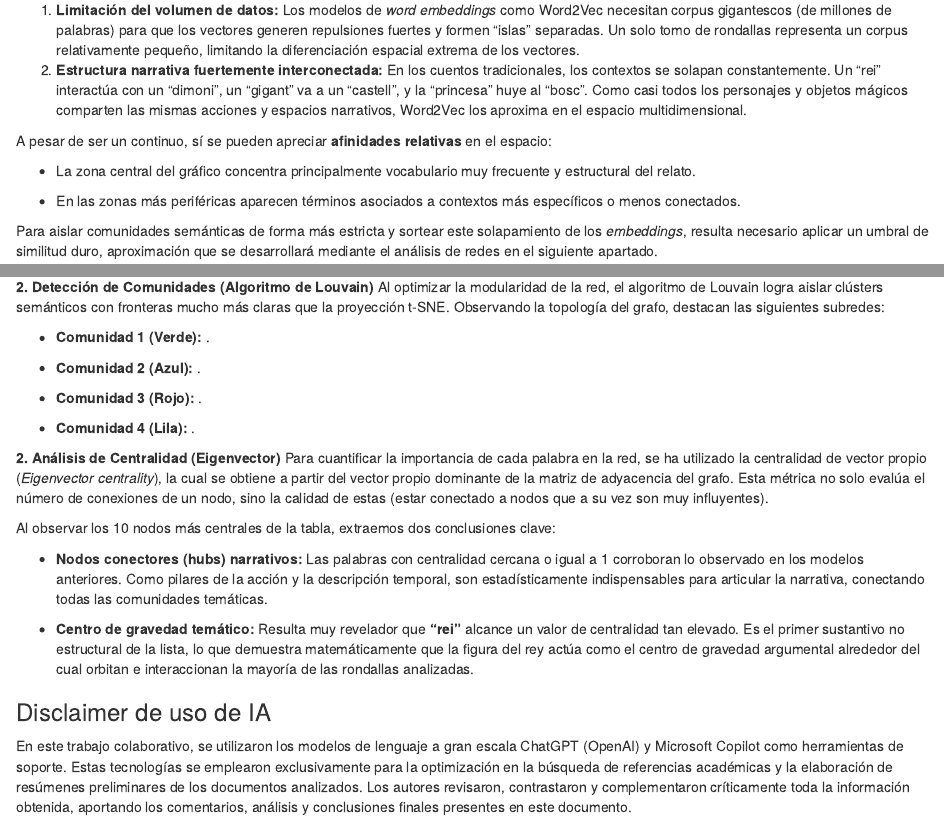
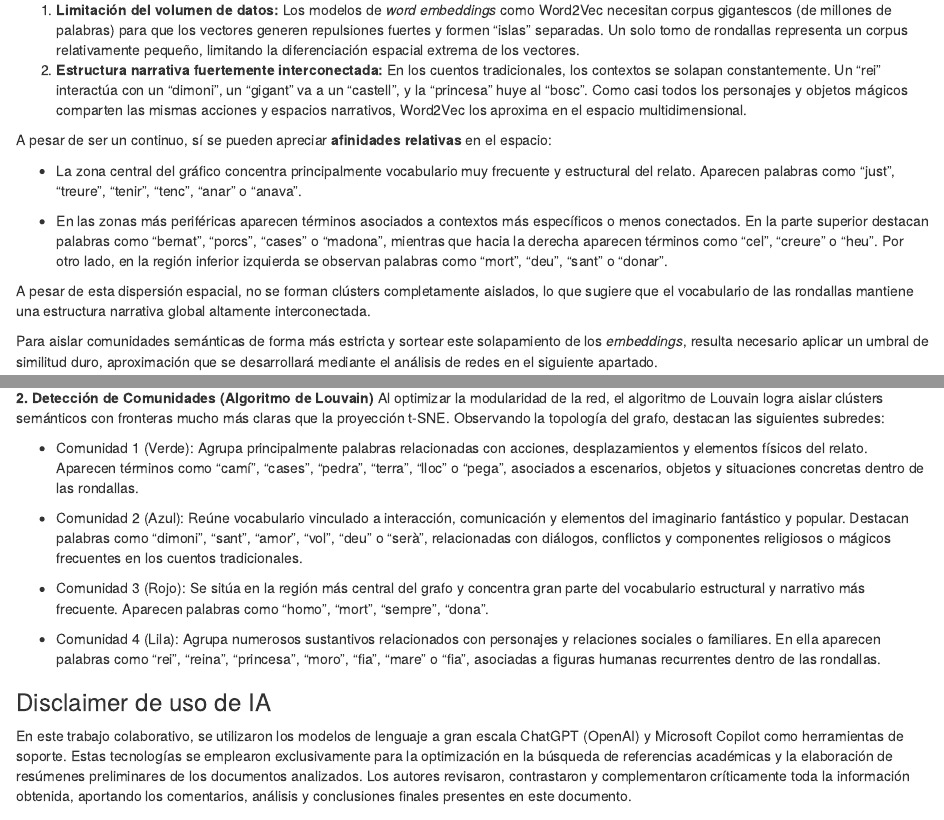
Before and after one commit to joanmiquelr/Rondaies_AE_2026, an R Markdown document (Practica_Ricardo.Rmd): the page in a window 1100 px wide, from 14070 px down before the commit and from 14440 px down after it, so that both start at the same text, and a second part further down, joined at a grey line. Rendered offline with R 4.5, knitr and Pandoc, with nearby package versions; some code elsewhere in the file could not run offline.

Commit message:
presentacion

```diff
--- a/Practica_Ricardo.Rmd
+++ b/Practica_Ricardo.Rmd
@@ -384,9 +386,11 @@ Lejos de ser un error, este comportamiento es esperable y se explica por dos lim
 
 A pesar de ser un continuo, sí se pueden apreciar **afinidades relativas** en el espacio:
 
-* La zona central del gráfico concentra principalmente vocabulario muy frecuente y estructural del relato.
+* La zona central del gráfico concentra principalmente vocabulario muy frecuente y estructural del relato. Aparecen palabras como “just”, “treure”, “tenir”, “tenc”, “anar” o “anava”.
 
-* En las zonas más periféricas aparecen términos asociados a contextos más específicos o menos conectados.
+* En las zonas más periféricas aparecen términos asociados a contextos más específicos o menos conectados. En la parte superior destacan palabras como “bernat”, “porcs”, “cases” o “madona”, mientras que hacia la derecha aparecen términos como “cel”, “creure” o “heu”. Por otro lado, en la región inferior izquierda se observan palabras como “mort”, “deu”, “sant” o “donar”.
+
+A pesar de esta dispersión espacial, no se forman clústers completamente aislados, lo que sugiere que el vocabulario de las rondallas mantiene una estructura narrativa global altamente interconectada.
 
 Para aislar comunidades semánticas de forma más estricta y sortear este solapamiento de los *embeddings*, resulta necesario aplicar un umbral de similitud duro, aproximación que se desarrollará mediante el análisis de redes en el siguiente apartado.
 
@@ -460,24 +468,15 @@ El umbral de similitud 0.4 se utiliza como criterio de poda para conservar únic
 **2. Detección de Comunidades (Algoritmo de Louvain)**
 Al optimizar la modularidad de la red, el algoritmo de Louvain logra aislar clústers semánticos con fronteras mucho más claras que la proyección t-SNE. Observando la topología del grafo, destacan las siguientes subredes:
 
-* **Comunidad 1 (Verde):** .
 
-* **Comunidad 2 (Azul):** .
+* Comunidad 1 (Verde): Agrupa principalmente palabras relacionadas con acciones, desplazamientos y elementos
+físicos del relato. Aparecen términos como “camí”, “cases”, “pedra”, “terra”, “lloc” o “pega”, asociados a escenarios, objetos y situaciones concretas dentro de las rondallas.
 
-* **Comunidad 3 (Rojo):** .
+* Comunidad 2 (Azul): Reúne vocabulario vinculado a interacción, comunicación y elementos del imaginario fantástico y popular. Destacan palabras como “dimoni”, “sant”, “amor”, "vol”, “deu” o “serà”, relacionadas con diálogos, conflictos y componentes religiosos o mágicos frecuentes en los cuentos tradicionales.
 
-* **Comunidad 4 (Lila):** .
+* Comunidad 3 (Rojo): Se sitúa en la región más central del grafo y concentra gran parte del vocabulario estructural y narrativo más frecuente. Aparecen palabras como "homo", "mort", "sempre", "dona".
 
-**2. Análisis de Centralidad (Eigenvector)**
-Para cuantificar la importancia de cada palabra en la red, se ha utilizado la centralidad de vector propio (*Eigenvector centrality*), la cual se obtiene a partir del vector propio dominante de la matriz de adyacencia del grafo. Esta métrica no solo evalúa el número de conexiones de un nodo, sino la calidad de estas (estar conectado a nodos que a su vez son muy influyentes).
-
-Al observar los 10 nodos más centrales de la tabla, extraemos dos conclusiones clave:
-
-* **Nodos conectores (hubs) narrativos:** Las palabras con centralidad cercana o igual a 1 corroboran lo observado en los modelos anteriores. Como pilares de la acción y la descripción temporal, son estadísticamente indispensables para articular la narrativa, conectando todas las comunidades temáticas.
-
-* **Centro de gravedad temático:** Resulta muy revelador que **"rei"** alcance un valor de centralidad tan elevado. Es el primer sustantivo no estructural de la lista, lo que demuestra matemáticamente que la figura del rey actúa como el centro de gravedad argumental alrededor del cual orbitan e interaccionan la mayoría de las rondallas analizadas.
-
-
+* Comunidad 4 (Lila): Agrupa numerosos sustantivos relacionados con personajes y relaciones sociales o familiares. En ella aparecen palabras como “rei”, “reina”, “princesa”, “moro”, “fia”, “mare” o “fia”, asociadas a figuras humanas recurrentes dentro de las rondallas.
 
 
 ### Disclaimer de uso de IA
```
Also changed, not shown: Imagenes/Grafo.png (added), Imagenes/t-SNE.png (added), Practica_Ricardo.html, Practica_Ricardo_files/figure-html/unnamed-chunk-10-1.png (added), Practica_Ricardo_files/figure-html/unnamed-chunk-10-2.png (added), Practica_Ricardo_files/figure-html/unnamed-chunk-11-1.png (added), Practica_Ricardo_files/figure-html/unnamed-chunk-12-1.png (added), Practica_Ricardo_files/figure-html/unnamed-chunk-13-1.png (added), Practica_Ricardo_files/figure-html/unnamed-chunk-14-1.png (added), Practica_Ricardo_files/figure-html/unnamed-chunk-5-1.png (added), Practica_Ricardo_files/figure-html/unnamed-chunk-6-1.png (added), Practica_Ricardo_files/figure-html/unnamed-chunk-7-1.png (added), Practica_Ricardo_files/figure-html/unnamed-chunk-8-1.png (added), Practica_Ricardo_files/figure-html/unnamed-chunk-9-1.png (added), 1 more files, 7 other files.
